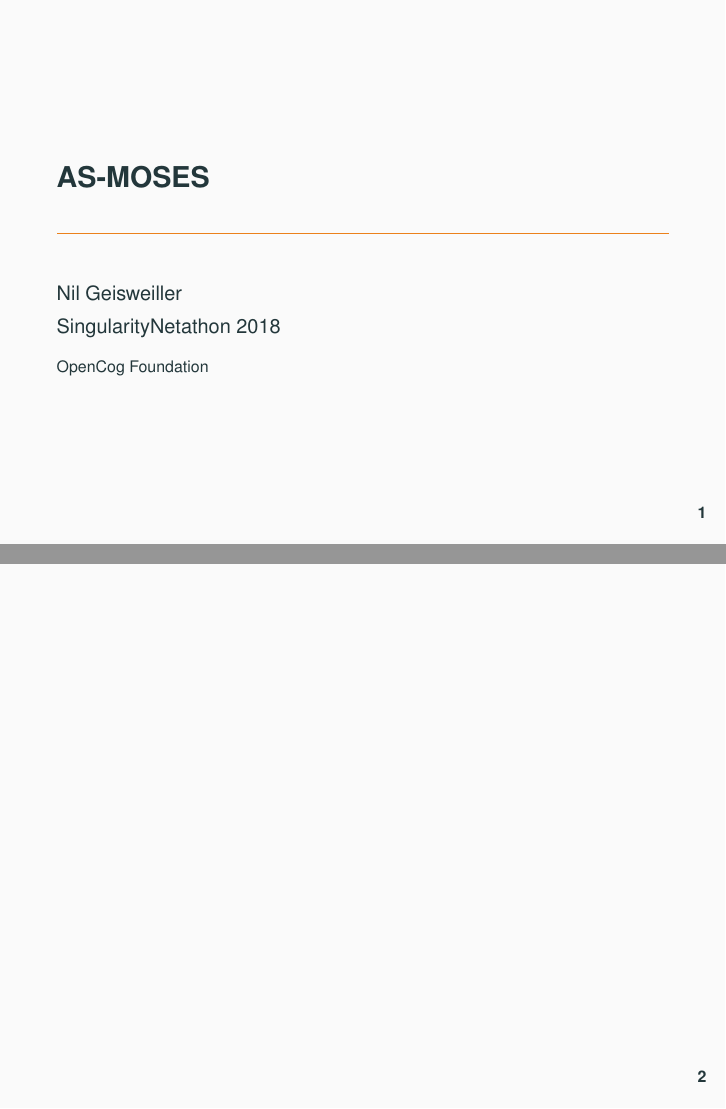
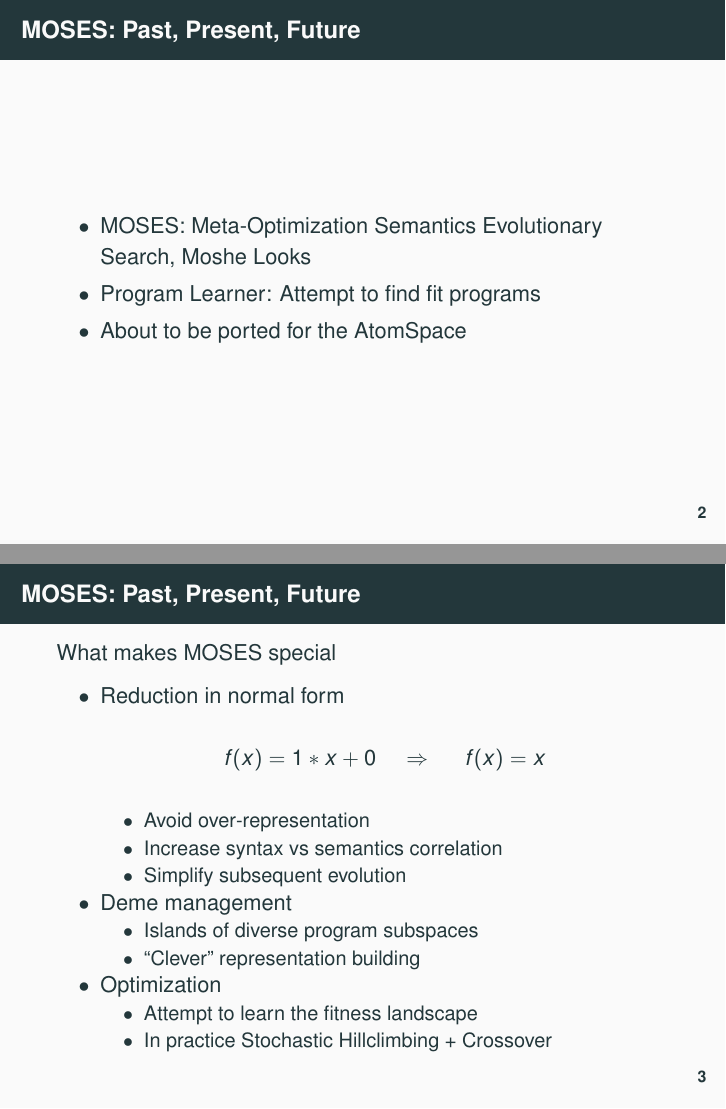
Before and after one commit to ngeiswei/presentations, LaTeX slides (SNAthon2018/AS-MOSES/AS-MOSES.tex): pages 1 and 2 of 2 before the commit and pages 2 and 5 of 8 after it, joined at a grey line. The pictures show the PDF file SNAthon2018/AS-MOSES/AS-MOSES.pdf that the author committed with the source.

Commit message:
Add AS-MOSES introduction

```diff
--- a/SNAthon2018/AS-MOSES/AS-MOSES.tex
+++ b/SNAthon2018/AS-MOSES/AS-MOSES.tex
@@ -78,5 +78,38 @@
 %% \section{Introduction}
 
 \begin{frame}[fragile]
+  \frametitle{MOSES: Past, Present, Future}
+
+  \begin{itemize}
+  \item MOSES: Meta-Optimization Semantics Evolutionary Search, Moshe
+    Looks
+  \item Program Learner: Attempt to find fit programs
+  \item About to be ported for the AtomSpace
+  \end{itemize}
 \end{frame}
 
+\begin{frame}[fragile]
+  \frametitle{MOSES: Past, Present, Future}
+
+  What makes MOSES special
+  \begin{itemize}
+  \item<+-> Reduction in normal form\\
+    $$f(x) = 1*x + 0\ \ \ \ \Rightarrow\ \ \ \ \ f(x) = x$$
+    \begin{itemize}
+    \item Avoid over-representation
+    \item Increase syntax vs semantics correlation
+    \item Simplify subsequent evolution
+    \end{itemize}
+  \item<+-> Deme management
+    \begin{itemize}
+    \item Islands of diverse program subspaces
+    \item ``Clever'' representation building
+    \end{itemize}
+  \item<+-> Optimization
+    \begin{itemize}
+    \item Attempt to learn the fitness landscape
+    \item In practice Stochastic Hillclimbing + Crossover
+    \end{itemize}
+  \end{itemize}
+
+\end{frame}
```
Also changed, not shown: SNAthon2018/AS-MOSES/AS-MOSES.pdf, SNAthon2018/URE/URE.pdf, SNAthon2018/AS-MOSES/AS-MOSES.tex (66 more changed lines).
